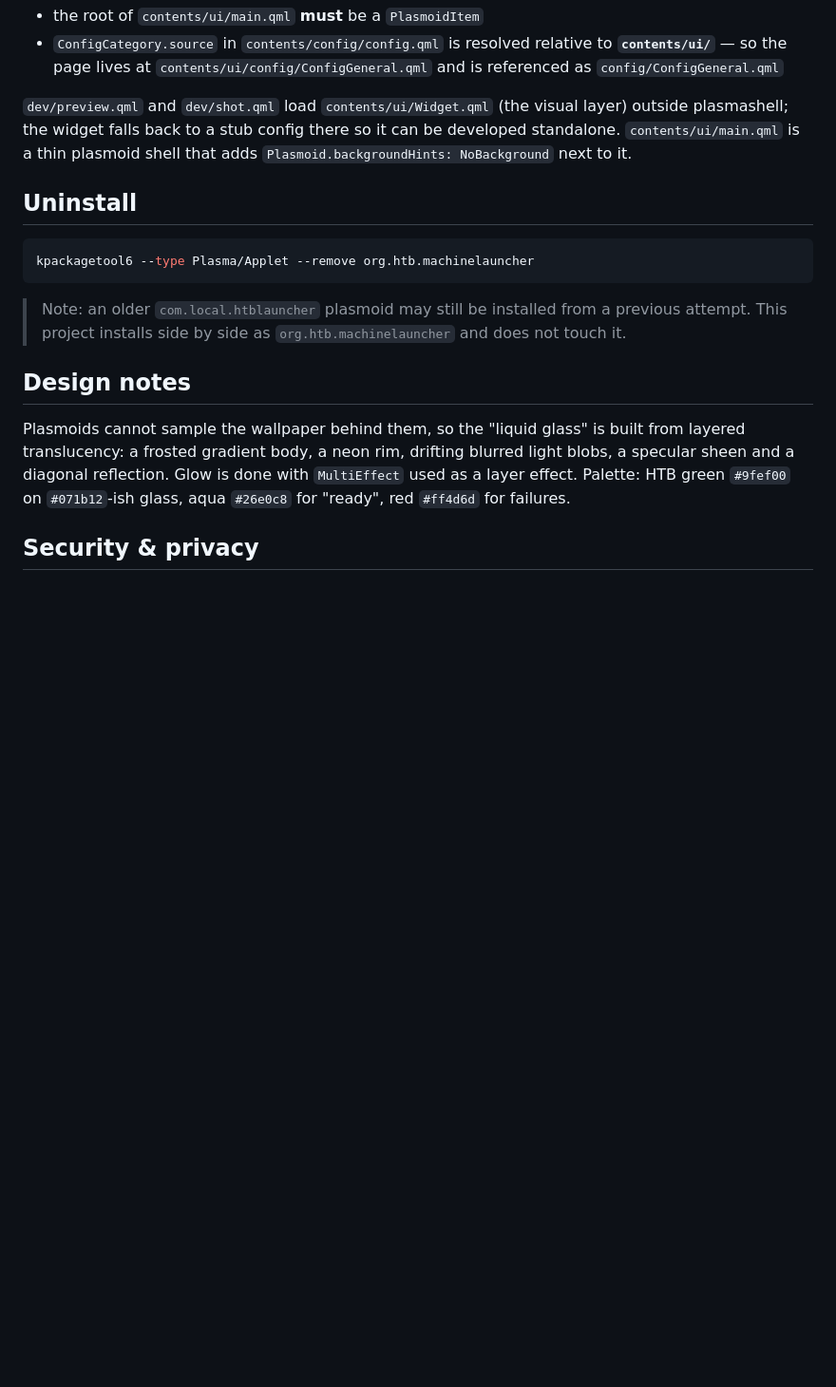
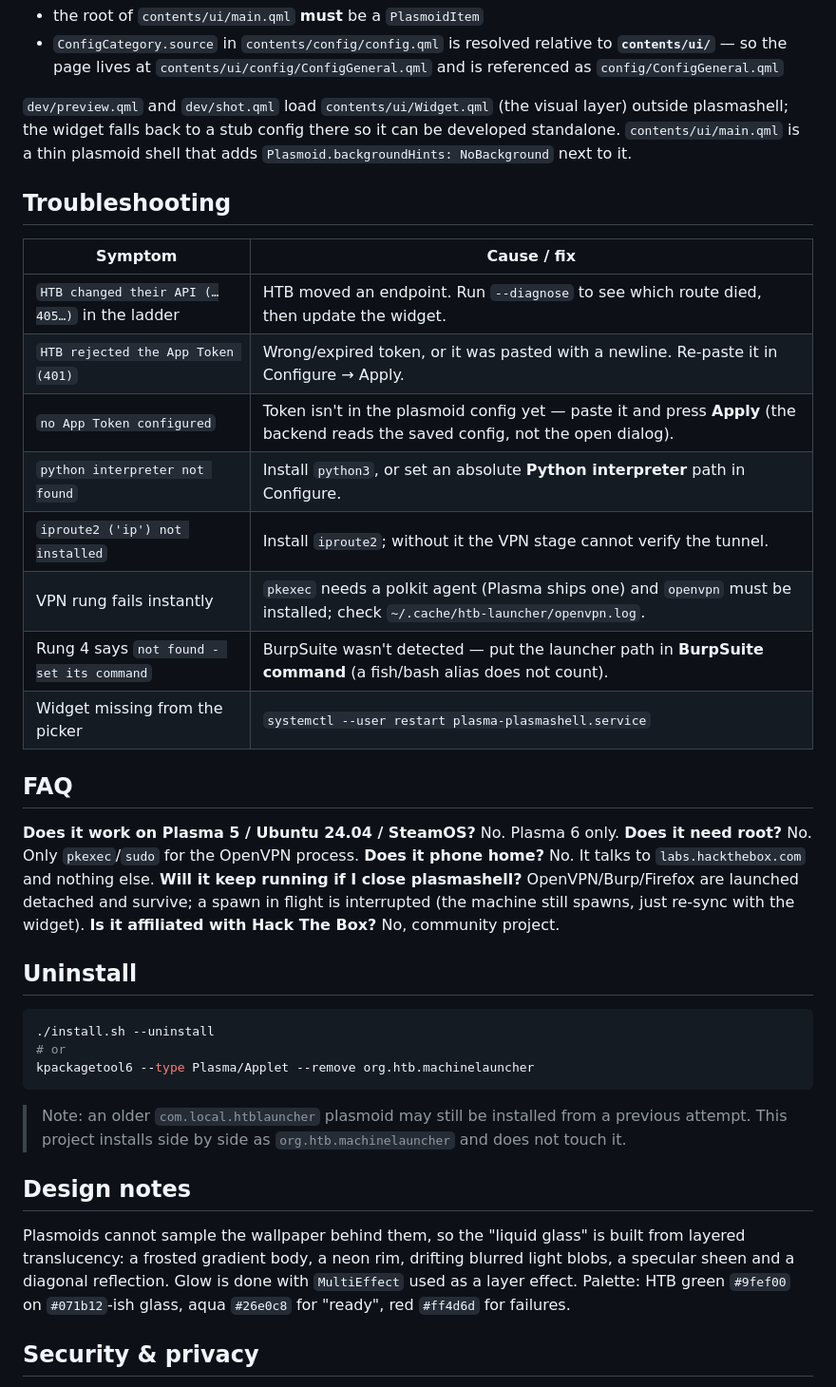
Before and after one commit to vedant-sec/OneClickHTB, a Markdown page: README.md, the part around one of its changes. Shown at 95% size. Rendered like a GitHub page; blank space fills up the shorter version.

````diff
--- a/README.md
+++ b/README.md
@@ -215,9 +261,34 @@ layer) outside plasmashell; the widget falls back to a stub config there so it
 can be developed standalone. `contents/ui/main.qml` is a thin plasmoid shell
 that adds `Plasmoid.backgroundHints: NoBackground` next to it.
 
+## Troubleshooting
+
+| Symptom | Cause / fix |
+|---|---|
+| `HTB changed their API (…405…)` in the ladder | HTB moved an endpoint. Run `--diagnose` to see which route died, then update the widget. |
+| `HTB rejected the App Token (401)` | Wrong/expired token, or it was pasted with a newline. Re-paste it in Configure → Apply. |
+| `no App Token configured` | Token isn't in the plasmoid config yet — paste it and press **Apply** (the backend reads the saved config, not the open dialog). |
+| `python interpreter not found` | Install `python3`, or set an absolute **Python interpreter** path in Configure. |
+| `iproute2 ('ip') not installed` | Install `iproute2`; without it the VPN stage cannot verify the tunnel. |
+| VPN rung fails instantly | `pkexec` needs a polkit agent (Plasma ships one) and `openvpn` must be installed; check `~/.cache/htb-launcher/openvpn.log`. |
+| Rung 4 says `not found - set its command` | BurpSuite wasn't detected — put the launcher path in **BurpSuite command** (a fish/bash alias does not count). |
+| Widget missing from the picker | `systemctl --user restart plasma-plasmashell.service` |
+
+## FAQ
+
+**Does it work on Plasma 5 / Ubuntu 24.04 / SteamOS?** No. Plasma 6 only.
+**Does it need root?** No. Only `pkexec`/`sudo` for the OpenVPN process.
+**Does it phone home?** No. It talks to `labs.hackthebox.com` and nothing else.
+**Will it keep running if I close plasmashell?** OpenVPN/Burp/Firefox are launched
+detached and survive; a spawn in flight is interrupted (the machine still spawns,
+just re-sync with the widget).
+**Is it affiliated with Hack The Box?** No, community project.
+
 ## Uninstall
 
 ```bash
+./install.sh --uninstall
+# or
 kpackagetool6 --type Plasma/Applet --remove org.htb.machinelauncher
 ```
 
````
Also changed, not shown: other parts of README.md (+56 -10 lines), CHANGELOG.md (added, +54 -0 lines), docs/preview-deploying.png, docs/preview-ready.png, 11 other files.
